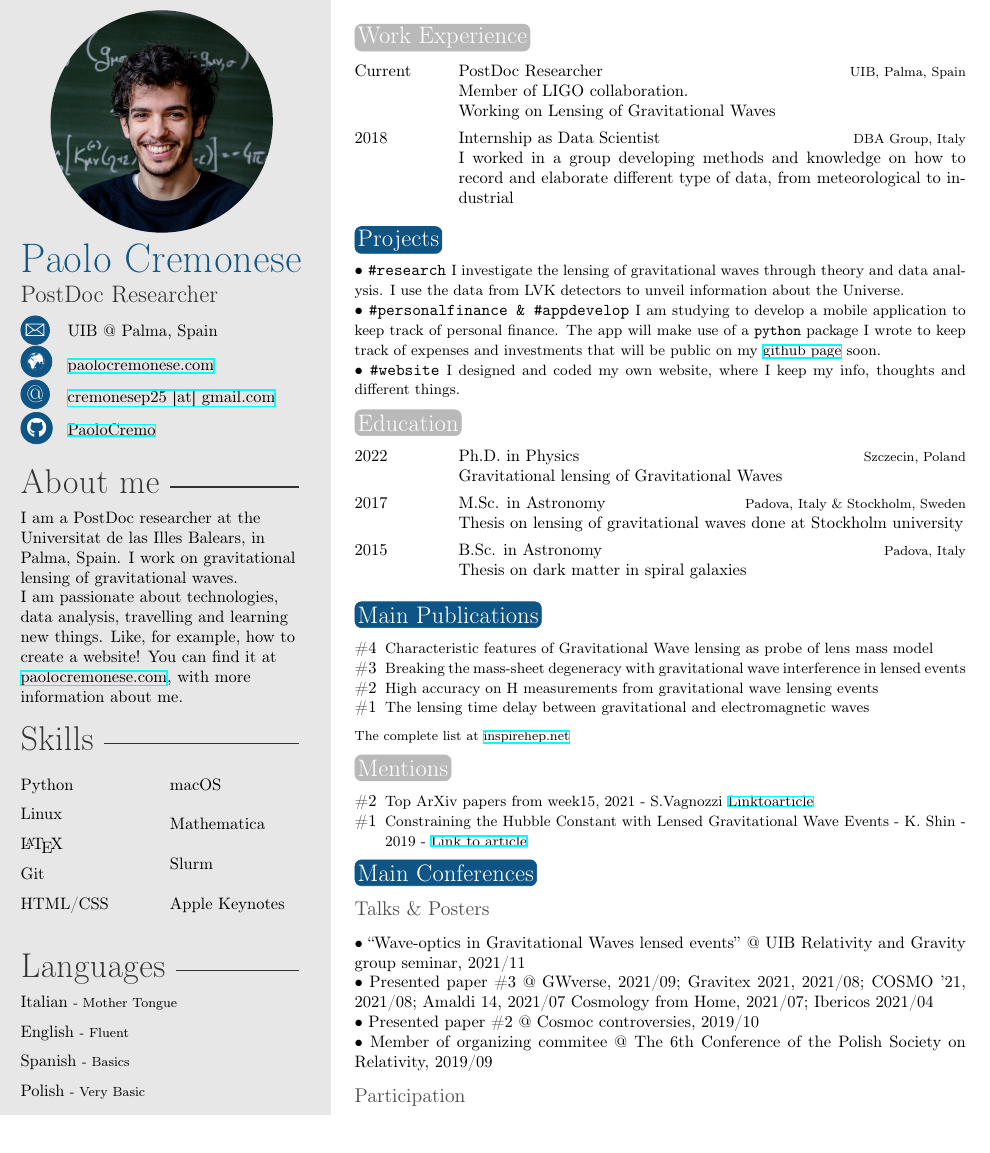
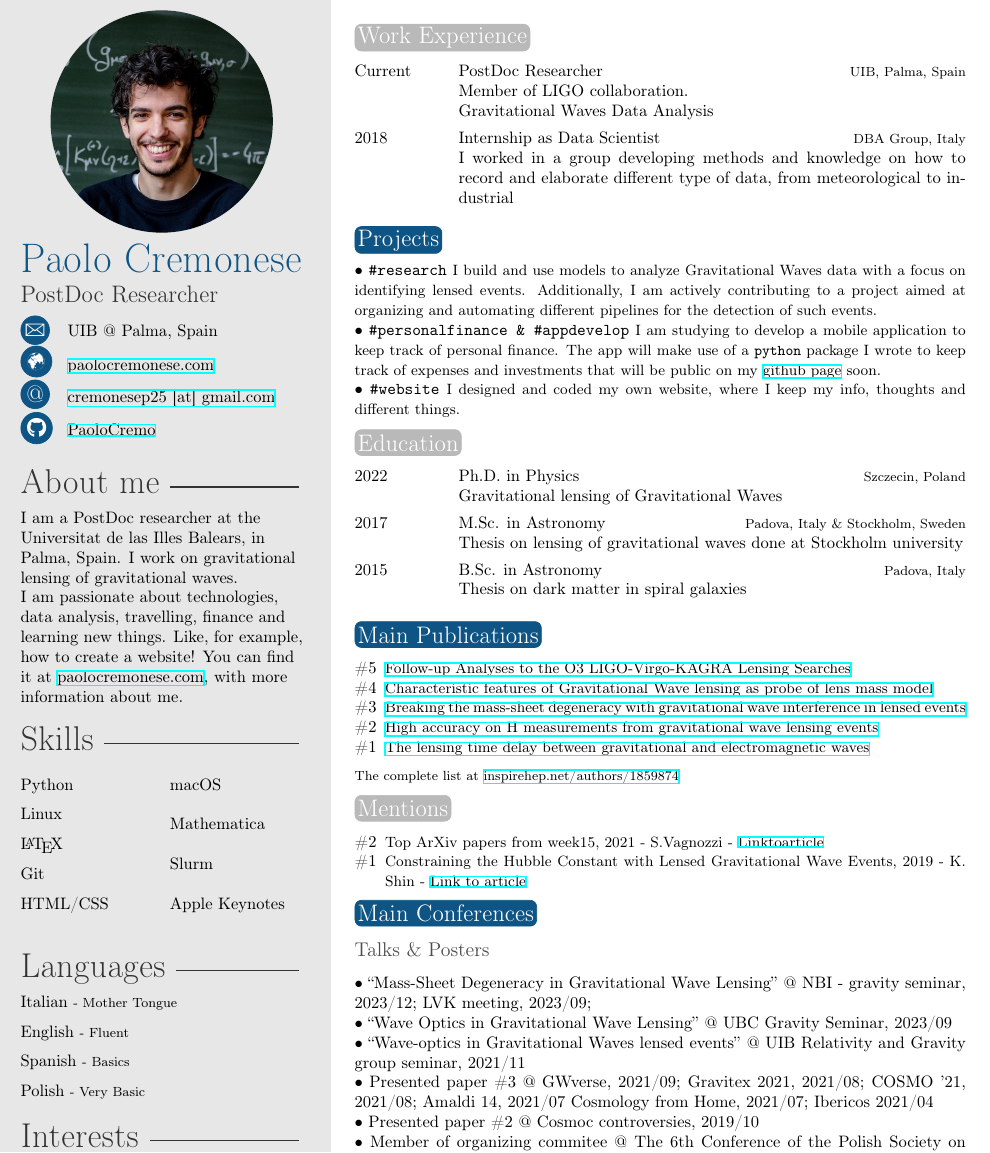
Before and after one commit to PaoloCremo/PaoloCremo.github.io, a LaTeX CV (files/CV_latex/CV.tex): part of the page, cut so that both start at the same text. The pictures show the PDF file files/CV_latex/CV.pdf that the author committed with the source.

Commit message:
updates on description and talks

```diff
--- a/files/CV_latex/CV.tex
+++ b/files/CV_latex/CV.tex
@@ -58,7 +58,7 @@
 
 \aboutme{I am a PostDoc researcher at the Universitat de las Illes Balears, in Palma, Spain.
 I work on gravitational lensing of gravitational waves.\\
-I am passionate about technologies, data analysis, travelling and learning new things.
+I am passionate about technologies, data analysis, travelling, finance and learning new things.
 Like, for example, how to create a website! You can find it at \href{https://www.paolocremonese.com}{paolocremonese.com}, with more information about me.} % To have no About Me section, just remove all the text and leave \aboutme{}
 
 %----------------------------------------------------------------------------------------
@@ -110,7 +110,7 @@ Like, for example, how to create a website! You can find it at \href{https://www
 
 \begin{twenty} % Environment for a list with descriptions
     \twentyitem{Current}{PostDoc Researcher}{UIB, Palma, Spain}{Member of LIGO collaboration. \\
-    Working on Lensing of Gravitational Waves}
+    Gravitational Waves Data Analysis}
 	\twentyitem{2018}{Internship as Data Scientist}{DBA Group, Italy}{I worked in a group developing methods and knowledge on how to record and elaborate different type of data, from meteorological to industrial}
 	%\twentyitem{<dates>}{<title>}{<location>}{<description>}
 \end{twenty}
@@ -131,7 +131,8 @@ Like, for example, how to create a website! You can find it at \href{https://www
 \fi
 
 $\bullet$ \texttt{\#research}
-          {\small I investigate the lensing of gravitational waves through theory and data analysis. I use the data from LVK detectors to unveil information about the Universe.}\\
+          {\small %I investigate the lensing of gravitational waves through theory and data analysis. I use the data from LVK detectors to unveil information about the Universe.
+          I build and use models to analyze Gravitational Waves data with a focus on identifying lensed events. Additionally, I am actively contributing to a project aimed at organizing and automating different pipelines for the detection of such events.}\\
 $\bullet$ \texttt{\#personalfinance \& \#appdevelop}
           {\small I am studying to develop a mobile application to keep track of personal finance.
           The app will make use of a \texttt{python} package I wrote to keep track of expenses and investments that will be public on my \href{https://github.com/PaoloCremo}{github page} soon.}\\
@@ -171,7 +172,3 @@ $\bullet$ \texttt{\#website}
 
 \begin{twentyshort} % Environment for a short list with no descriptions
 	% \twentyitemshort{}{Follow-up Analyses to the O3 LIGO-Virgo-KAGRA Lensing Searches}
-	\twentyitemshort{\#4}{Characteristic features of Gravitational Wave lensing as probe of lens mass model}
-	\twentyitemshort{\#3}{Breaking the mass-sheet degeneracy with gravitational wave interference in lensed events}
-	\twentyitemshort{\#2}{High accuracy on H₀ measurements from gravitational wave lensing events}
-	\twentyitemshort{\#1}{The lensing time delay between gravitational and electromagnetic waves}
@@ -178,7 +180,7 @@ $\bullet$ \texttt{\#website}
 	%\twentyitemshort{<dates>}{<title/description>}
 \end{twentyshort}
 \quad\\
-{\footnotesize The complete list at \href{https://inspirehep.net/authors/1859874}{inspirehep.net}}
+{\footnotesize The complete list at \href{https://inspirehep.net/authors/1859874}{inspirehep.net/authors/1859874}}
 
 %----------------------------------------------------------------------------------------
 %	 MENTIONS
@@ -211,6 +213,9 @@ $\bullet$ \texttt{\#website}
     \item \textbf{Member of organizing commitee} @ The 6th Conference of the Polish Society on Relativity, 2019/09
 \end{itemize}
 \fi
+$\bullet$ \textbf{``Mass-Sheet Degeneracy in Gravitational Wave Lensing''} @ NBI - gravity seminar, 2023/12;
+    LVK meeting, 2023/09;\\
+$\bullet$ \textbf{``Wave Optics in Gravitational Wave Lensing''} @ UBC Gravity Seminar, 2023/09\\
 $\bullet$ \textbf{``Wave-optics in Gravitational Waves lensed events''} @ UIB Relativity and Gravity group seminar, 2021/11\\
 $\bullet$ \textbf{Presented paper \#3} @ GWverse, 2021/09;
     Gravitex 2021, 2021/08;
```
Also changed, not shown: files/CV_latex/CV.pdf, files/CV_latex/CV.tex (13 more changed lines).
